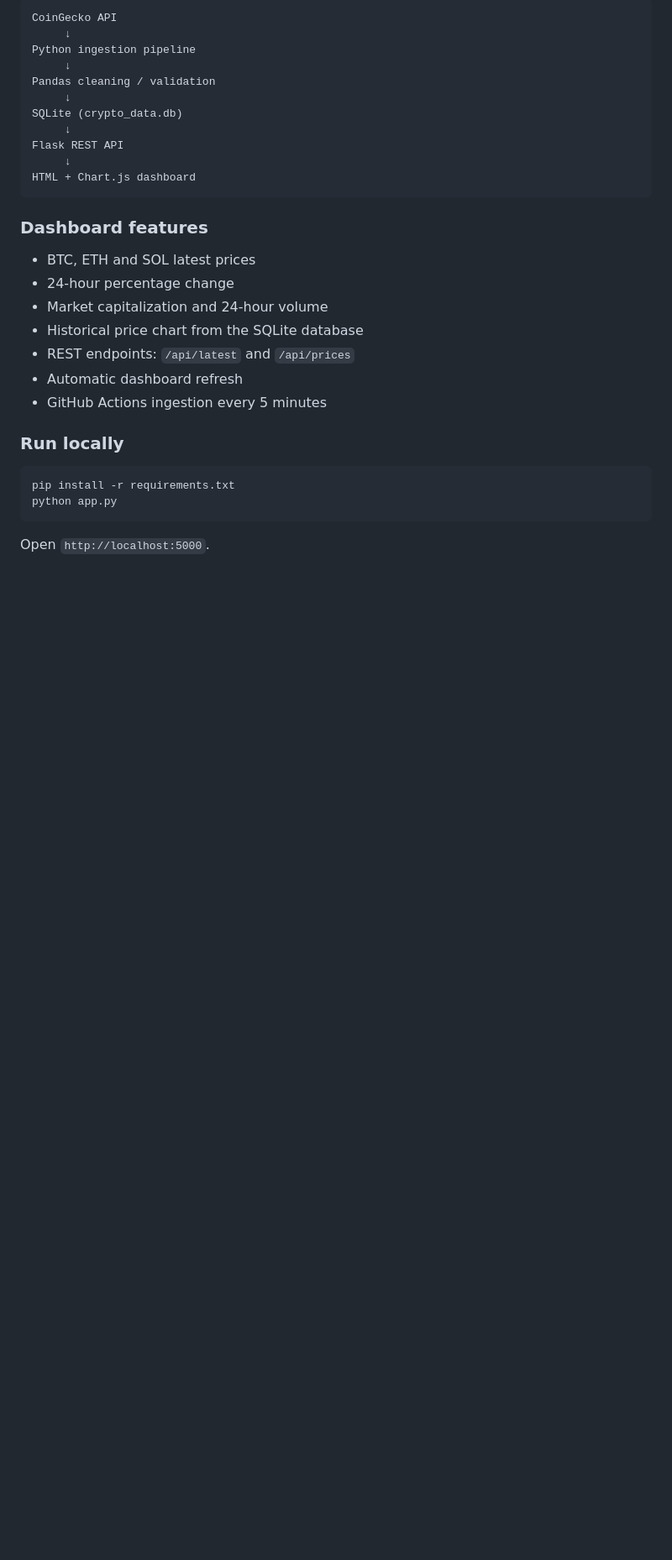
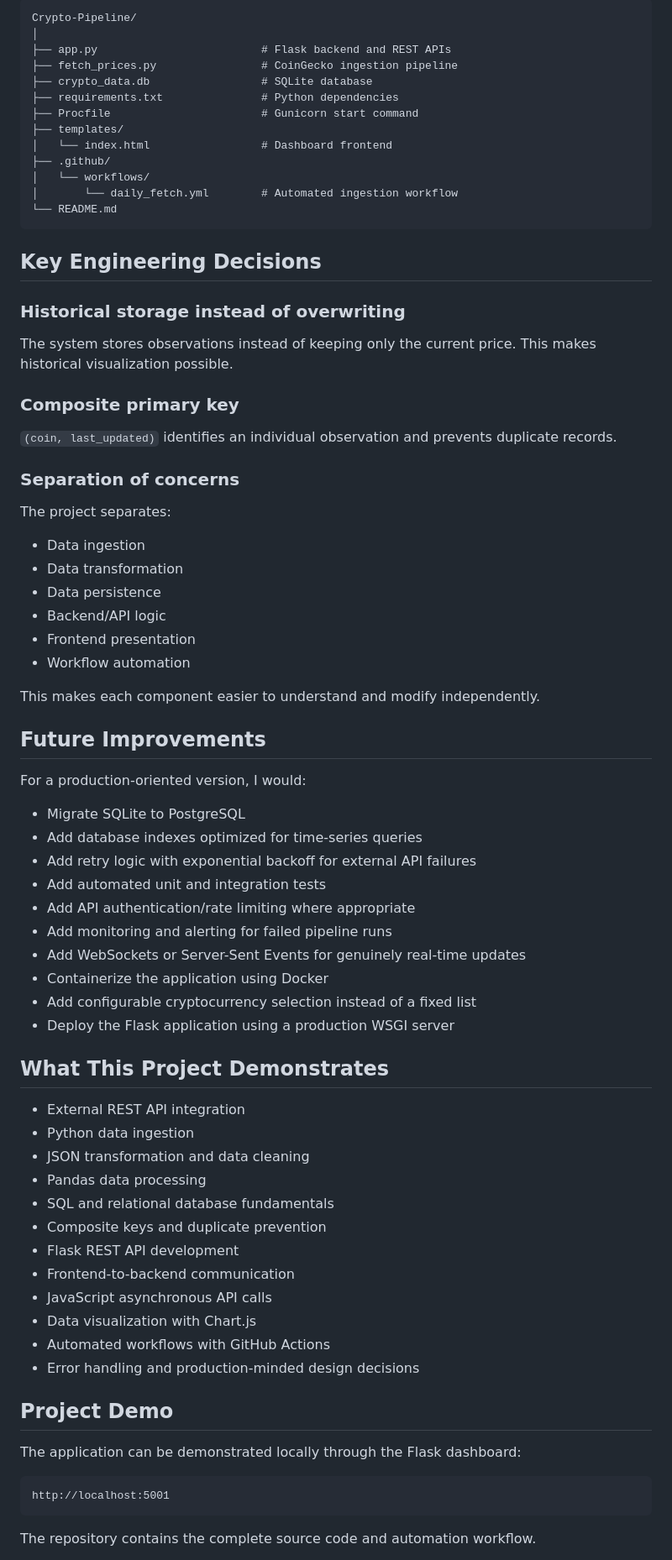
Before and after one commit to Allendecodes/Crypto-Pipeline, a Markdown page: README.md, the part around one of its changes. Shown at 84% size. Rendered like a GitHub page; blank space fills up the shorter version.

Commit message:
Rewrite README for full-stack CryptoPulse dashboard

````diff
--- a/README.md
+++ b/README.md
@@ -81,34 +298,80 @@ The project now includes a Flask web application that turns the stored SQLite da
 
 ```
-CoinGecko API
-     ↓
-Python ingestion pipeline
-     ↓
-Pandas cleaning / validation
-     ↓
-SQLite (crypto_data.db)
-     ↓
-Flask REST API
-     ↓
-HTML + Chart.js dashboard
+Crypto-Pipeline/
+│
+├── app.py                         # Flask backend and REST APIs
+├── fetch_prices.py                # CoinGecko ingestion pipeline
+├── crypto_data.db                 # SQLite database
+├── requirements.txt               # Python dependencies
+├── Procfile                       # Gunicorn start command
+├── templates/
+│   └── index.html                 # Dashboard frontend
+├── .github/
+│   └── workflows/
+│       └── daily_fetch.yml        # Automated ingestion workflow
+└── README.md
 ```
 
-### Dashboard features
+## Key Engineering Decisions
 
-- BTC, ETH and SOL latest prices
-- 24-hour percentage change
-- Market capitalization and 24-hour volume
-- Historical price chart from the SQLite database
-- REST endpoints: `/api/latest` and `/api/prices`
-- Automatic dashboard refresh
-- GitHub Actions ingestion every 5 minutes
+### Historical storage instead of overwriting
 
-### Run locally
+The system stores observations instead of keeping only the current price. This makes historical visualization possible.
 
-```bash
-pip install -r requirements.txt
-python app.py
+### Composite primary key
+
+`(coin, last_updated)` identifies an individual observation and prevents duplicate records.
+
+### Separation of concerns
+
+The project separates:
+
+- Data ingestion
+- Data transformation
+- Data persistence
+- Backend/API logic
+- Frontend presentation
+- Workflow automation
+
+This makes each component easier to understand and modify independently.
+
+## Future Improvements
+
+For a production-oriented version, I would:
+
+- Migrate SQLite to PostgreSQL
+- Add database indexes optimized for time-series queries
+- Add retry logic with exponential backoff for external API failures
+- Add automated unit and integration tests
+- Add API authentication/rate limiting where appropriate
+- Add monitoring and alerting for failed pipeline runs
+- Add WebSockets or Server-Sent Events for genuinely real-time updates
+- Containerize the application using Docker
+- Add configurable cryptocurrency selection instead of a fixed list
+- Deploy the Flask application using a production WSGI server
+
+## What This Project Demonstrates
+
+- External REST API integration
+- Python data ingestion
+- JSON transformation and data cleaning
+- Pandas data processing
+- SQL and relational database fundamentals
+- Composite keys and duplicate prevention
+- Flask REST API development
+- Frontend-to-backend communication
+- JavaScript asynchronous API calls
+- Data visualization with Chart.js
+- Automated workflows with GitHub Actions
+- Error handling and production-minded design decisions
+
+## Project Demo
+
+The application can be demonstrated locally through the Flask dashboard:
+
+```
+http://localhost:5001
 ```
 
-Open `http://localhost:5000`.
+The repository contains the complete source code and automation workflow.
 
````
Also changed, not shown: other parts of README.md (+276 -57 lines).
